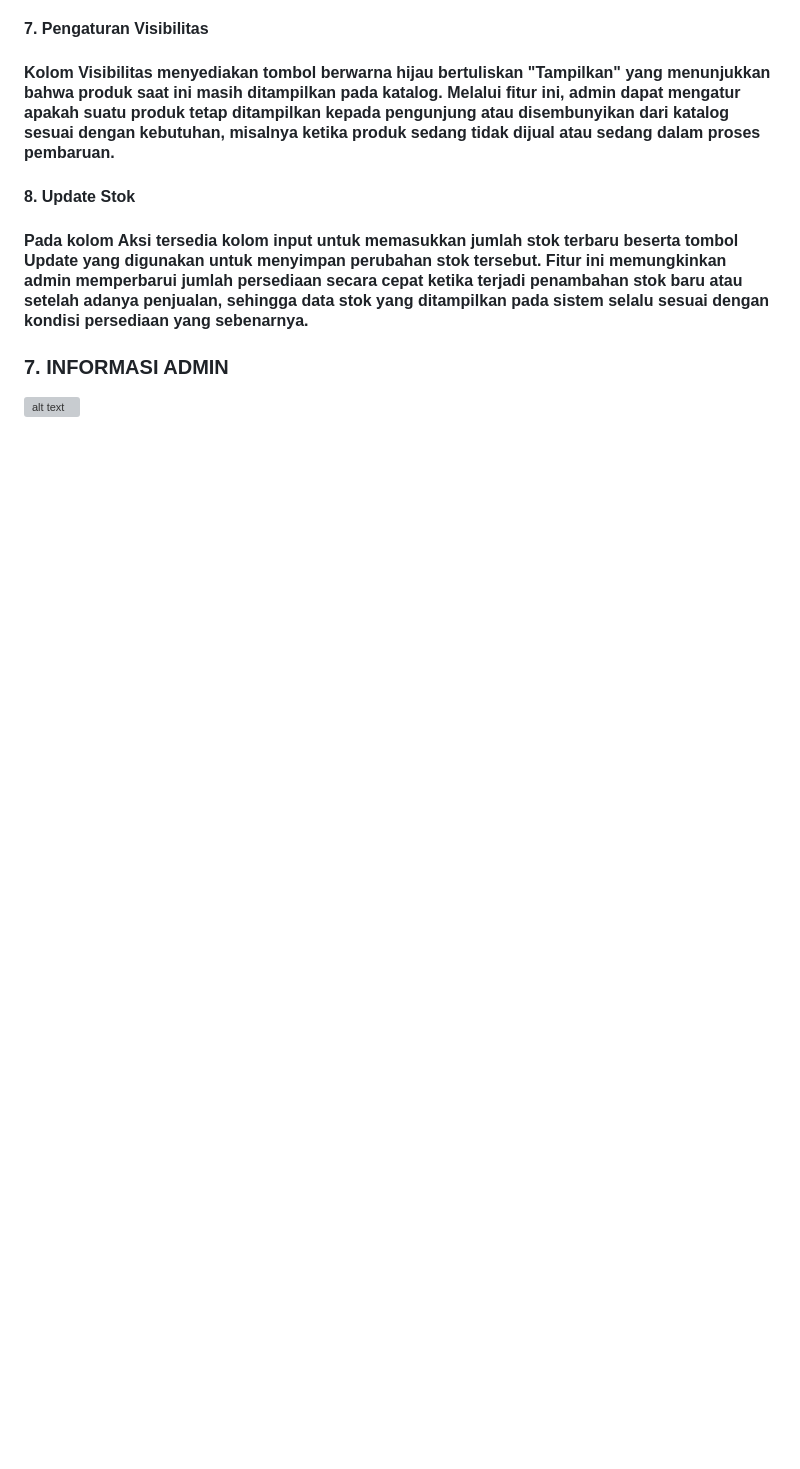
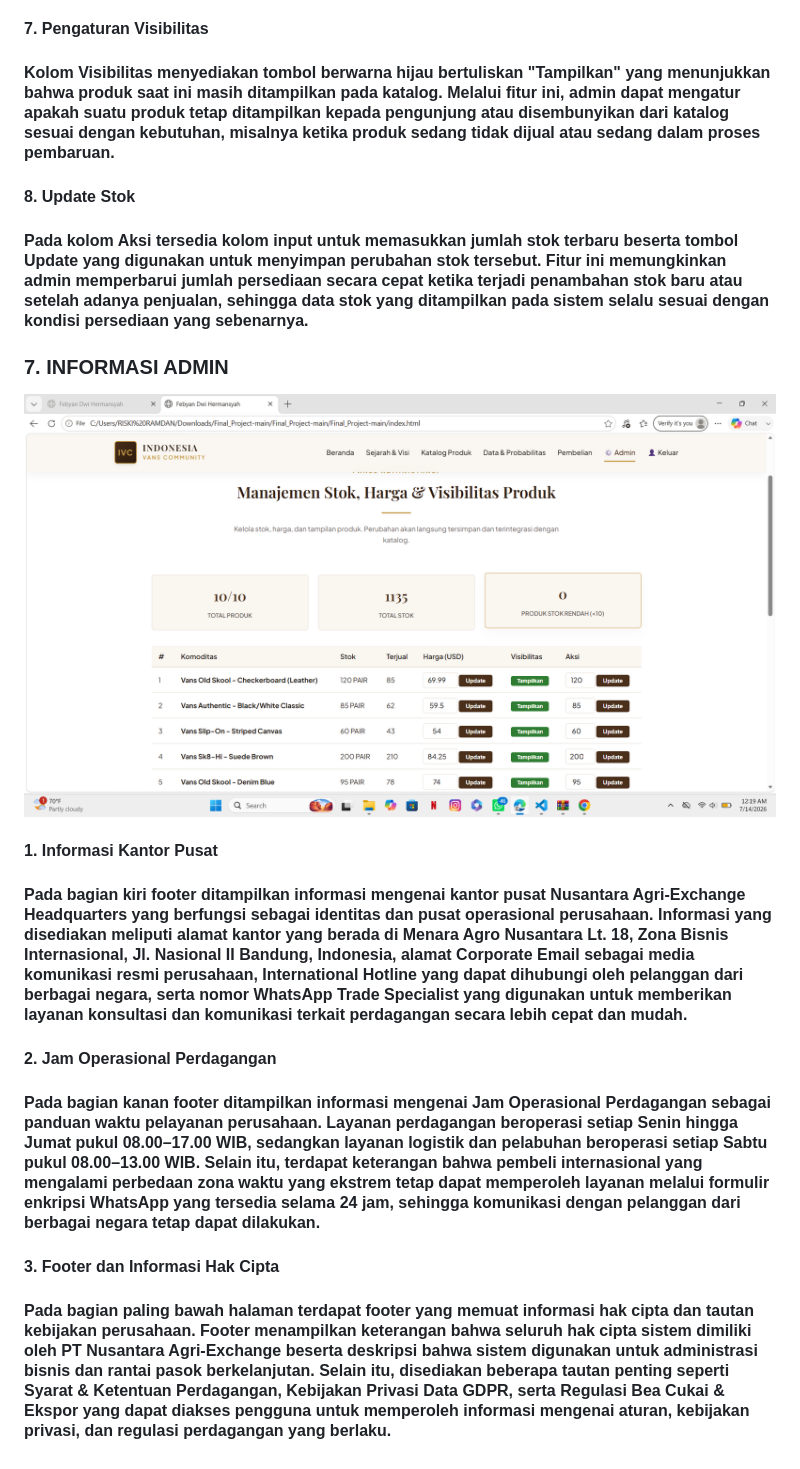
Before and after one commit to akunafiliet0-stack/Febyan-Dwi-Hermansyah, a Markdown page: README.md, the part around the change. GitHub-like rendering; blank space fills up the shorter version; grey boxes are pictures that could not be loaded.

```diff
--- a/README.md
+++ b/README.md
@@ -117,4 +117,10 @@
 #### Pada kolom Aksi tersedia kolom input untuk memasukkan jumlah stok terbaru beserta tombol Update yang digunakan untuk menyimpan perubahan stok tersebut. Fitur ini memungkinkan admin memperbarui jumlah persediaan secara cepat ketika terjadi penambahan stok baru atau setelah adanya penjualan, sehingga data stok yang ditampilkan pada sistem selalu sesuai dengan kondisi persediaan yang sebenarnya.
 
 ### 7. INFORMASI ADMIN
-![alt text](?raw=true)
+![alt text](https://github.com/akunafiliet0-stack/Febyan-Dwi-Hermansyah/blob/main/images/Fitur%20dalam%20admin.png?raw=true)
+#### 1. Informasi Kantor Pusat
+#### Pada bagian kiri footer ditampilkan informasi mengenai kantor pusat Nusantara Agri-Exchange Headquarters yang berfungsi sebagai identitas dan pusat operasional perusahaan. Informasi yang disediakan meliputi alamat kantor yang berada di Menara Agro Nusantara Lt. 18, Zona Bisnis Internasional, Jl. Nasional II Bandung, Indonesia, alamat Corporate Email sebagai media komunikasi resmi perusahaan, International Hotline yang dapat dihubungi oleh pelanggan dari berbagai negara, serta nomor WhatsApp Trade Specialist yang digunakan untuk memberikan layanan konsultasi dan komunikasi terkait perdagangan secara lebih cepat dan mudah.
+#### 2. Jam Operasional Perdagangan
+#### Pada bagian kanan footer ditampilkan informasi mengenai Jam Operasional Perdagangan sebagai panduan waktu pelayanan perusahaan. Layanan perdagangan beroperasi setiap Senin hingga Jumat pukul 08.00–17.00 WIB, sedangkan layanan logistik dan pelabuhan beroperasi setiap Sabtu pukul 08.00–13.00 WIB. Selain itu, terdapat keterangan bahwa pembeli internasional yang mengalami perbedaan zona waktu yang ekstrem tetap dapat memperoleh layanan melalui formulir enkripsi WhatsApp yang tersedia selama 24 jam, sehingga komunikasi dengan pelanggan dari berbagai negara tetap dapat dilakukan.
+#### 3. Footer dan Informasi Hak Cipta
+#### Pada bagian paling bawah halaman terdapat footer yang memuat informasi hak cipta dan tautan kebijakan perusahaan. Footer menampilkan keterangan bahwa seluruh hak cipta sistem dimiliki oleh PT Nusantara Agri-Exchange beserta deskripsi bahwa sistem digunakan untuk administrasi bisnis dan rantai pasok berkelanjutan. Selain itu, disediakan beberapa tautan penting seperti Syarat & Ketentuan Perdagangan, Kebijakan Privasi Data GDPR, serta Regulasi Bea Cukai & Ekspor yang dapat diakses pengguna untuk memperoleh informasi mengenai aturan, kebijakan privasi, dan regulasi perdagangan yang berlaku.
```
